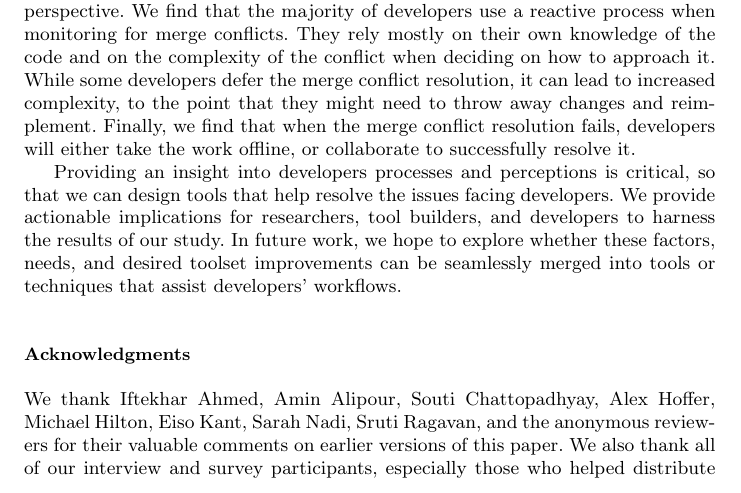
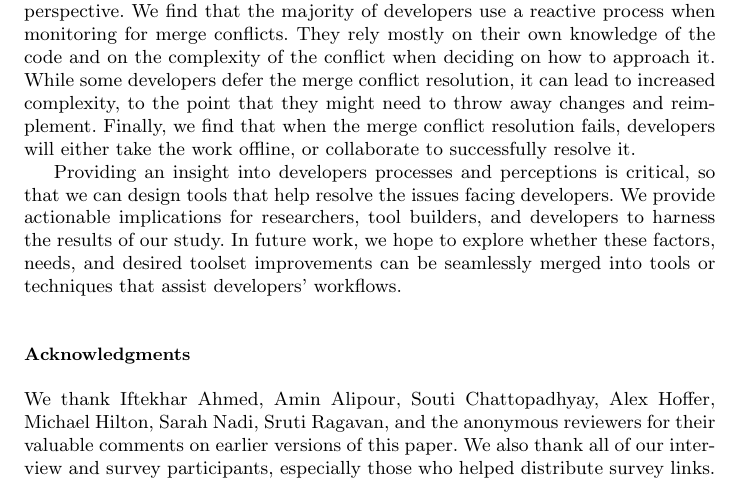
Before and after one commit to EPICLab/EMSE19-MergeConflicts, a LaTeX paper (main.tex, which reads Acknowledgements.tex): part of page 37 of 41, cut so that both start at the same text. Compiled offline with pdfLaTeX.

Commit message:
Removed unnecessary name for acknowledgements

```diff
--- a/Acknowledgements.tex
+++ b/Acknowledgements.tex
@@ -1,5 +1,5 @@
 \section*{Acknowledgments}
 
-We thank Iftekhar Ahmed, Amin Alipour, Souti Chattopadhyay, Alex Hoffer, Michael Hilton, Eiso Kant, Sarah Nadi, Sruti Ragavan, and the anonymous reviewers for their valuable comments on earlier versions of this paper.
+We thank Iftekhar Ahmed, Amin Alipour, Souti Chattopadhyay, Alex Hoffer, Michael Hilton, Sarah Nadi, Sruti Ragavan, and the anonymous reviewers for their valuable comments on earlier versions of this paper.
 We also thank all of our interview and survey participants, especially those who helped distribute survey links.
 This research was partially supported by NSF grants CCF-1439957, CCF-1553741, CCF-1560526, and IIS-1559657.
```
